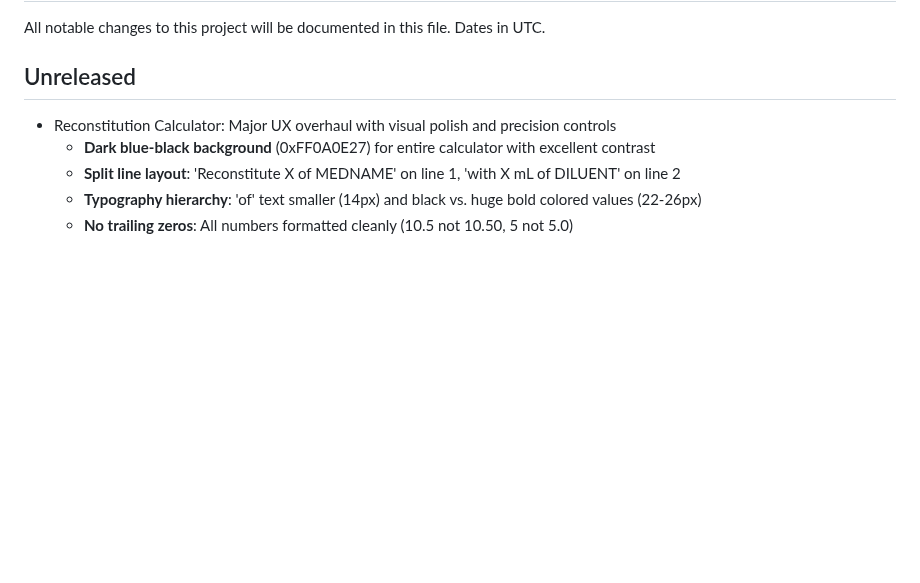
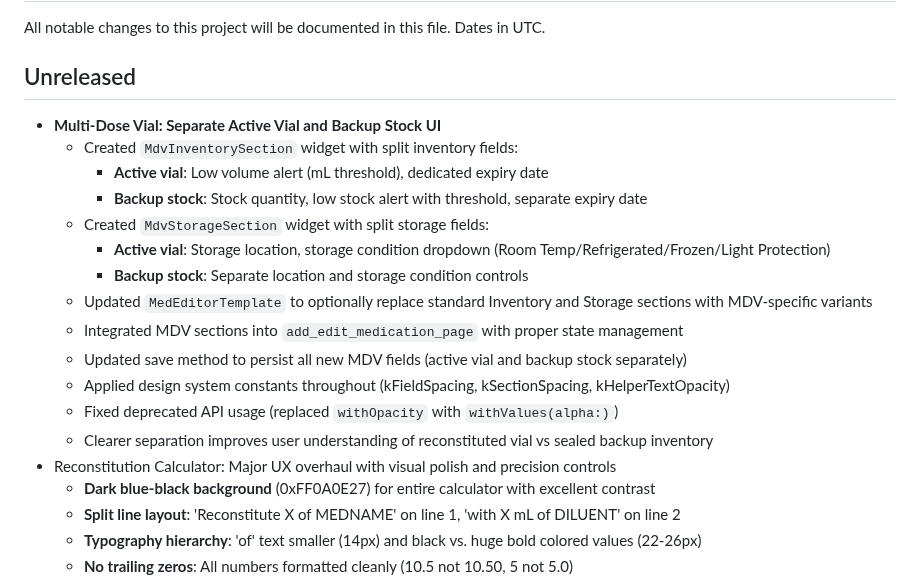
Before and after one commit to kinemspa/dosify_v5, a Markdown page: docs/CHANGELOG.md, the part around the change. Drawn GitHub-style; blank space fills up the shorter version.

Commit message:
docs: Update CHANGELOG with MDV UI implementation details

```diff
--- a/docs/CHANGELOG.md
+++ b/docs/CHANGELOG.md
@@ -3,6 +3,19 @@
 All notable changes to this project will be documented in this file. Dates in UTC.
 
 ## Unreleased
+- **Multi-Dose Vial: Separate Active Vial and Backup Stock UI**
+  - Created `MdvInventorySection` widget with split inventory fields:
+    - **Active vial**: Low volume alert (mL threshold), dedicated expiry date
+    - **Backup stock**: Stock quantity, low stock alert with threshold, separate expiry date
+  - Created `MdvStorageSection` widget with split storage fields:
+    - **Active vial**: Storage location, storage condition dropdown (Room Temp/Refrigerated/Frozen/Light Protection)
+    - **Backup stock**: Separate location and storage condition controls
+  - Updated `MedEditorTemplate` to optionally replace standard Inventory and Storage sections with MDV-specific variants
+  - Integrated MDV sections into `add_edit_medication_page` with proper state management
+  - Updated save method to persist all new MDV fields (active vial and backup stock separately)
+  - Applied design system constants throughout (kFieldSpacing, kSectionSpacing, kHelperTextOpacity)
+  - Fixed deprecated API usage (replaced `withOpacity` with `withValues(alpha:)`)
+  - Clearer separation improves user understanding of reconstituted vial vs sealed backup inventory
 - Reconstitution Calculator: Major UX overhaul with visual polish and precision controls
   - **Dark blue-black background** (0xFF0A0E27) for entire calculator with excellent contrast
   - **Split line layout**: 'Reconstitute X of MEDNAME' on line 1, 'with X mL of DILUENT' on line 2
```
